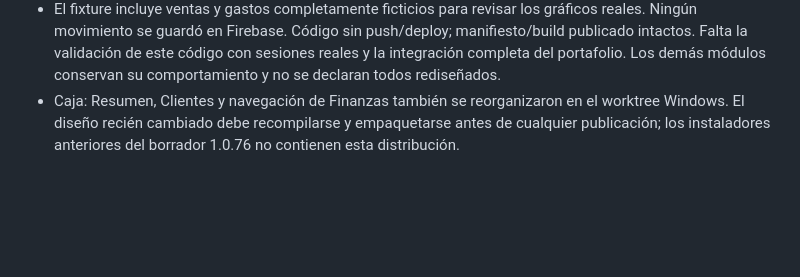
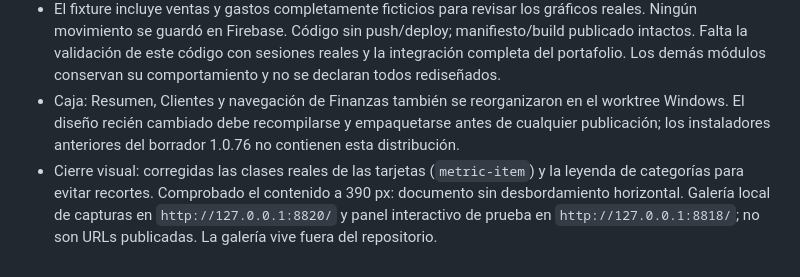
Before and after one commit to erickcarela58-star/dcarela-panel, a Markdown page: CONTINUIDAD.md, the part around the change. Drawn GitHub-style; blank space fills up the shorter version.

Commit message:
docs: registrar verificacion visual y galeria local

```diff
--- a/CONTINUIDAD.md
+++ b/CONTINUIDAD.md
@@ -22,3 +22,4 @@
 - Validación: 377/377 pruebas Node, incluidas conservación de instantánea, importes firmados, series, estados desconocidos, mensajes de ausencia de datos y rutas. Actualizadas las regresiones anteriores para verificar el nuevo renderer, conservando sus contratos de seguridad. Revisión desktop 1440×1000 y móvil 390×844, Central/Plaza y claro/oscuro, con fixture sin red; ancho de documento móvil 390, sin desbordamiento horizontal.
 - El fixture incluye ventas y gastos completamente ficticios para revisar los gráficos reales. Ningún movimiento se guardó en Firebase. Código sin push/deploy; manifiesto/build publicado intactos. Falta la validación de este código con sesiones reales y la integración completa del portafolio. Los demás módulos conservan su comportamiento y no se declaran todos rediseñados.
 - Caja: Resumen, Clientes y navegación de Finanzas también se reorganizaron en el worktree Windows. El diseño recién cambiado debe recompilarse y empaquetarse antes de cualquier publicación; los instaladores anteriores del borrador 1.0.76 no contienen esta distribución.
+- Cierre visual: corregidas las clases reales de las tarjetas (`metric-item`) y la leyenda de categorías para evitar recortes. Comprobado el contenido a 390 px: documento sin desbordamiento horizontal. Galería local de capturas en `http://127.0.0.1:8820/` y panel interactivo de prueba en `http://127.0.0.1:8818/`; no son URLs publicadas. La galería vive fuera del repositorio.
```
